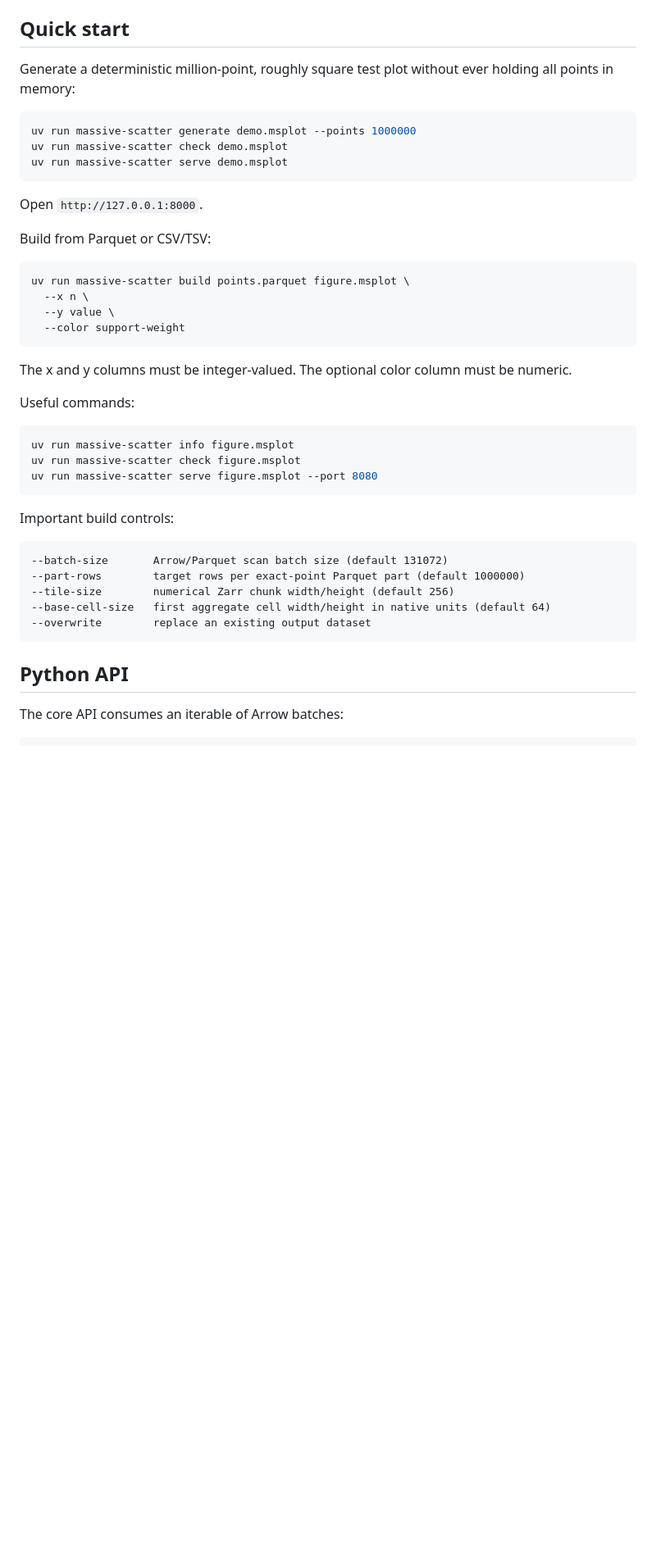
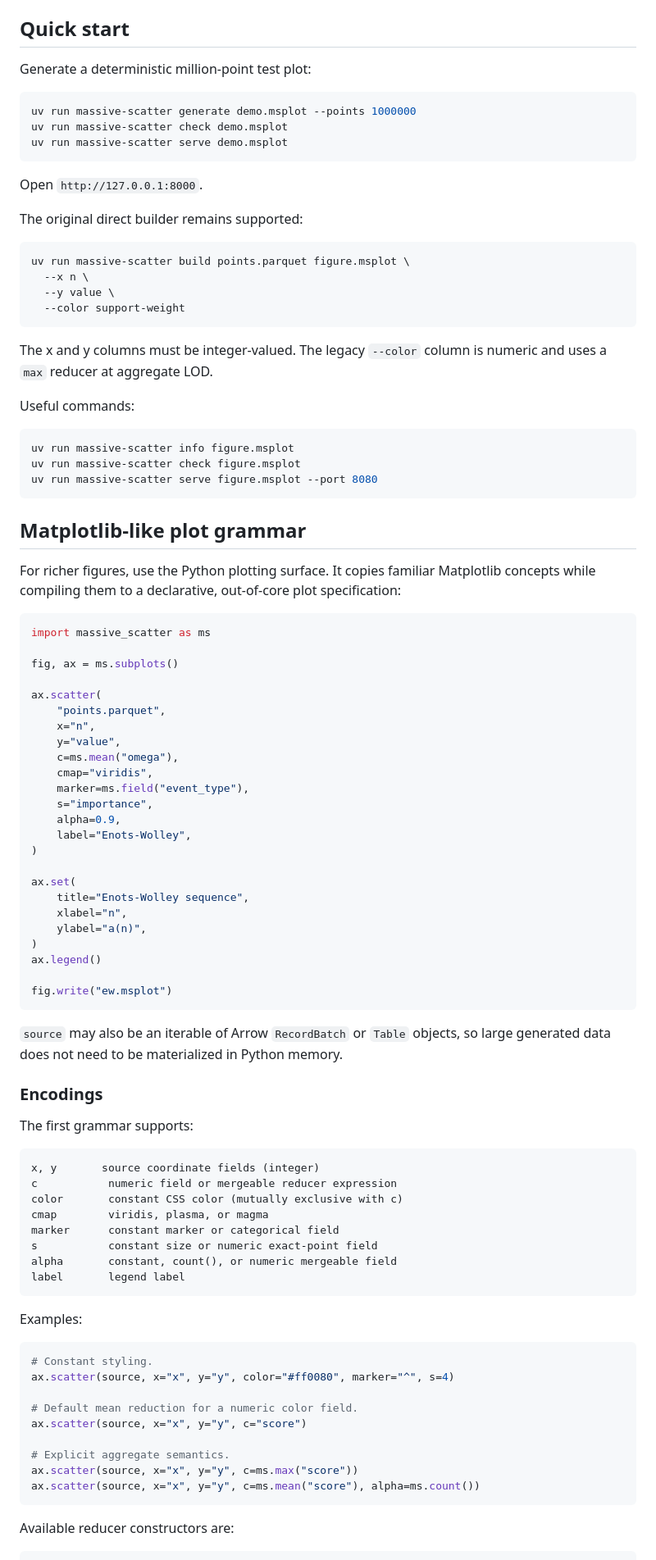
Before and after one commit to natelastname/massive-scatter, a Markdown page: README.md, the part around one of its changes. Shown at 82% size. Drawn GitHub-style; blank space fills up the shorter version.

Commit message:
Document Matplotlib-like plot grammar

````diff
--- a/README.md
+++ b/README.md
@@ -60,8 +64,7 @@ server can find it.
 
 ## Quick start
 
-Generate a deterministic million-point, roughly square test plot without ever
-holding all points in memory:
+Generate a deterministic million-point test plot:
 
 ```bash
 uv run massive-scatter generate demo.msplot --points 1000000
@@ -71,7 +74,7 @@ uv run massive-scatter serve demo.msplot
 
 Open `http://127.0.0.1:8000`.
 
-Build from Parquet or CSV/TSV:
+The original direct builder remains supported:
 
 ```bash
 uv run massive-scatter build points.parquet figure.msplot \
@@ -80,8 +83,8 @@ uv run massive-scatter build points.parquet figure.msplot \
   --color support-weight
 ```
 
-The x and y columns must be integer-valued. The optional color column must be
-numeric.
+The x and y columns must be integer-valued. The legacy `--color` column is
+numeric and uses a `max` reducer at aggregate LOD.
 
 Useful commands:
 
@@ -91,16 +94,70 @@ uv run massive-scatter check figure.msplot
 uv run massive-scatter serve figure.msplot --port 8080
 ```
 
-Important build controls:
+## Matplotlib-like plot grammar
+
+For richer figures, use the Python plotting surface. It copies familiar
+Matplotlib concepts while compiling them to a declarative, out-of-core plot
+specification:
+
+```python
+import massive_scatter as ms
+
+fig, ax = ms.subplots()
+
+ax.scatter(
+    "points.parquet",
+    x="n",
+    y="value",
+    c=ms.mean("omega"),
+    cmap="viridis",
+    marker=ms.field("event_type"),
+    s="importance",
+    alpha=0.9,
+    label="Enots-Wolley",
+)
+
+ax.set(
+    title="Enots-Wolley sequence",
+    xlabel="n",
+    ylabel="a(n)",
+)
+ax.legend()
+
+fig.write("ew.msplot")
+```
+
+`source` may also be an iterable of Arrow `RecordBatch` or `Table` objects, so
+large generated data does not need to be materialized in Python memory.
+
+### Encodings
+
+The first grammar supports:
 
 ```text
---batch-size       Arrow/Parquet scan batch size (default 131072)
---part-rows        target rows per exact-point Parquet part (default 1000000)
---tile-size        numerical Zarr chunk width/height (default 256)
---base-cell-size   first aggregate cell width/height in native units (default 64)
---overwrite        replace an existing output dataset
+x, y       source coordinate fields (integer)
+c           numeric field or mergeable reducer expression
+color       constant CSS color (mutually exclusive with c)
+cmap        viridis, plasma, or magma
+marker      constant marker or categorical field
+s           constant size or numeric exact-point field
+alpha       constant, count(), or numeric mergeable field
+label       legend label
 ```
 
-## Python API
+Examples:
 
-The core API consumes an iterable of Arrow batches:
+```python
+# Constant styling.
+ax.scatter(source, x="x", y="y", color="#ff0080", marker="^", s=4)
+
+# Default mean reduction for a numeric color field.
+ax.scatter(source, x="x", y="y", c="score")
+
+# Explicit aggregate semantics.
+ax.scatter(source, x="x", y="y", c=ms.max("score"))
+ax.scatter(source, x="x", y="y", c=ms.mean("score"), alpha=ms.count())
+```
+
+Available reducer constructors are:
+
````
Also changed, not shown: other parts of README.md (+100 -27 lines).
